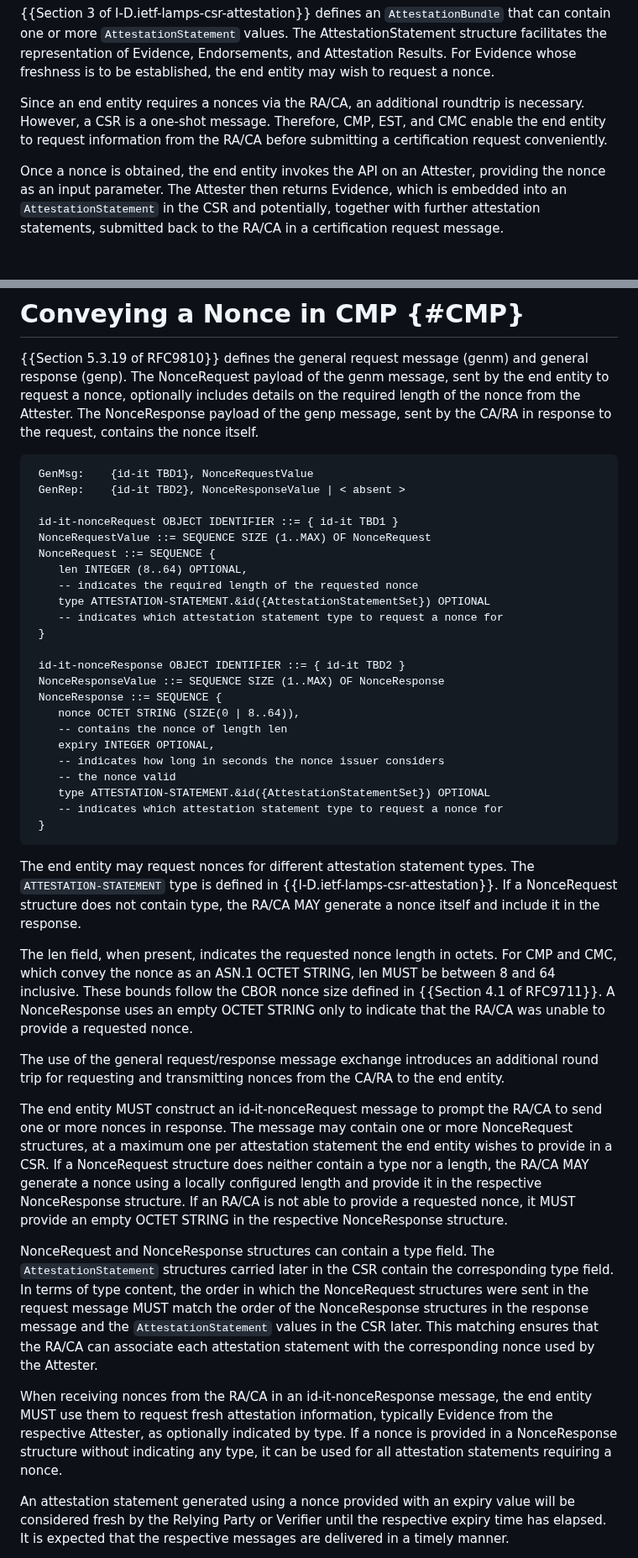
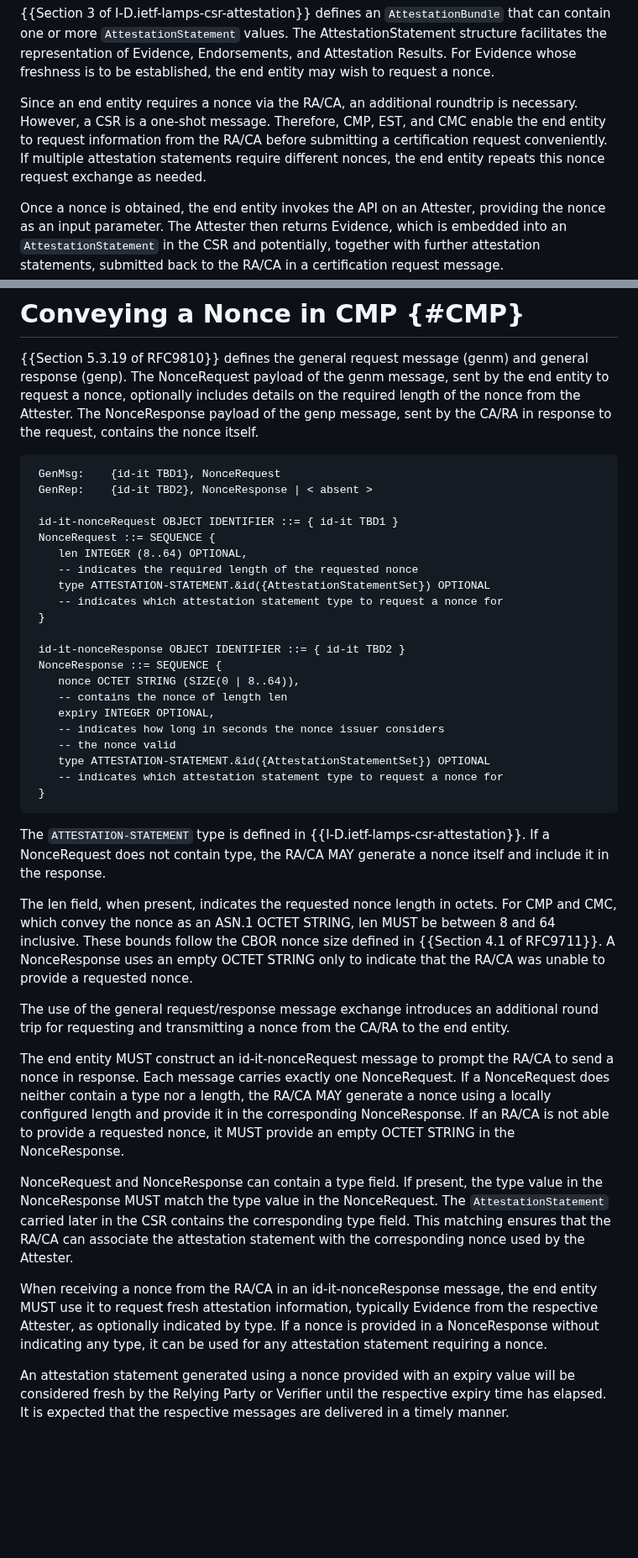
Before and after one commit to lamps-wg/lamps-attestation-freshness, a Markdown page: draft-ietf-lamps-attestation-freshness.md, 2 parts joined by grey strips. Shown at 84% size. GitHub-like rendering; blank space fills up the shorter version.

Commit message:
Using simple nonce request/response interactions only.

```diff
--- a/draft-ietf-lamps-attestation-freshness.md
+++ b/draft-ietf-lamps-attestation-freshness.md
@@ -176,9 +177,11 @@ The AttestationStatement structure facilitates the representation of Evidence,
 Endorsements, and Attestation Results. For Evidence whose freshness is to be
 established, the end entity may wish to request a nonce.
 
-Since an end entity requires a nonces via the RA/CA, an additional
-roundtrip is necessary. However, a CSR is a one-shot message. Therefore, CMP, EST, and CMC enable the end
-entity to request information from the RA/CA before submitting a certification request conveniently.
+Since an end entity requires a nonce via the RA/CA, an additional roundtrip is
+necessary. However, a CSR is a one-shot message. Therefore, CMP, EST, and CMC
+enable the end entity to request information from the RA/CA before submitting a
+certification request conveniently. If multiple attestation statements require
+different nonces, the end entity repeats this nonce request exchange as needed.
 
 Once a nonce is obtained, the end entity invokes the API on an Attester, providing the nonce as an
 input parameter. The Attester then returns Evidence, which is embedded into an
@@ -272,11 +275,10 @@ payload of the genp message, sent by the CA/RA in response to the
 request, contains the nonce itself.
 
 ~~~
- GenMsg:    {id-it TBD1}, NonceRequestValue
- GenRep:    {id-it TBD2}, NonceResponseValue | < absent >
+ GenMsg:    {id-it TBD1}, NonceRequest
+ GenRep:    {id-it TBD2}, NonceResponse | < absent >
 
  id-it-nonceRequest OBJECT IDENTIFIER ::= { id-it TBD1 }
- NonceRequestValue ::= SEQUENCE SIZE (1..MAX) OF NonceRequest
  NonceRequest ::= SEQUENCE {
     len INTEGER (8..64) OPTIONAL,
     -- indicates the required length of the requested nonce
@@ -285,7 +287,6 @@ request, contains the nonce itself.
  }
 
  id-it-nonceResponse OBJECT IDENTIFIER ::= { id-it TBD2 }
- NonceResponseValue ::= SEQUENCE SIZE (1..MAX) OF NonceResponse
  NonceResponse ::= SEQUENCE {
     nonce OCTET STRING (SIZE(0 | 8..64)),
     -- contains the nonce of length len
@@ -297,11 +298,9 @@ request, contains the nonce itself.
  }
 ~~~
 
-The end entity may request nonces for different attestation
-statement types. The `ATTESTATION-STATEMENT` type is defined in
-{{I-D.ietf-lamps-csr-attestation}}. If a NonceRequest structure does not
-contain type, the RA/CA MAY generate a nonce itself and include it in the
-response.
+The `ATTESTATION-STATEMENT` type is defined in
+{{I-D.ietf-lamps-csr-attestation}}. If a NonceRequest does not contain type,
+the RA/CA MAY generate a nonce itself and include it in the response.
 
 The len field, when present, indicates the requested nonce length in octets.
 For CMP and CMC, which convey the nonce as an ASN.1 OCTET STRING, len MUST be
@@ -309,32 +308,28 @@ between 8 and 64 inclusive. These bounds follow the CBOR nonce size defined in
 {{Section 4.1 of RFC9711}}. A NonceResponse uses an empty OCTET STRING only to
 indicate that the RA/CA was unable to provide a requested nonce.
 
-The use of the general request/response message exchange introduces an additional
-round trip for requesting and transmitting nonces from the CA/RA to the end entity.
+The use of the general request/response message exchange introduces an
+additional round trip for requesting and transmitting a nonce from the CA/RA to
+the end entity.
 
-The end entity MUST construct an id-it-nonceRequest message to prompt
-the RA/CA to send one or more nonces in response. The message may contain one or more
-NonceRequest structures, at a maximum one per attestation statement the end
-entity wishes to provide in a CSR. If a NonceRequest structure does neither
-contain a type nor a length, the RA/CA MAY generate a nonce using a locally
-configured length and provide it in the respective NonceResponse structure.
-If an RA/CA is not able to provide a requested nonce, it MUST provide an empty
-OCTET STRING in the respective NonceResponse structure.
+The end entity MUST construct an id-it-nonceRequest message to prompt the RA/CA
+to send a nonce in response. Each message carries exactly one NonceRequest. If
+a NonceRequest does neither contain a type nor a length, the RA/CA MAY
+generate a nonce using a locally configured length and provide it in the
+corresponding NonceResponse. If an RA/CA is not able to provide a requested
+nonce, it MUST provide an empty OCTET STRING in the NonceResponse.
 
-NonceRequest and NonceResponse structures can contain a type field. The
-`AttestationStatement` structures carried later in the CSR contain the
-corresponding type field. In terms of type content, the order in which the
-NonceRequest structures were sent in the request message MUST match the order
-of the NonceResponse structures in the response message and the
-`AttestationStatement` values in the CSR later. This matching ensures that the
-RA/CA can associate each attestation statement with the corresponding nonce
-used by the Attester.
+NonceRequest and NonceResponse can contain a type field. If present, the type
+value in the NonceResponse MUST match the type value in the NonceRequest. The
+`AttestationStatement` carried later in the CSR contains the corresponding type
+field. This matching ensures that the RA/CA can associate the attestation
+statement with the corresponding nonce used by the Attester.
 
-When receiving nonces from the RA/CA in an id-it-nonceResponse message, the
-end entity MUST use them to request fresh attestation information, typically
-Evidence from the respective Attester, as optionally indicated by type.
-If a nonce is provided in a NonceResponse structure without indicating any
-type, it can be used for all attestation statements requiring a nonce.
+When receiving a nonce from the RA/CA in an id-it-nonceResponse message, the
+end entity MUST use it to request fresh attestation information, typically
+Evidence from the respective Attester, as optionally indicated by type. If a
+nonce is provided in a NonceResponse without indicating any type, it can be
+used for any attestation statement requiring a nonce.
 
 An attestation statement generated using a nonce provided with an expiry value will be considered fresh by the Relying Party or Verifier until the respective expiry time has elapsed.
 It is expected that the respective messages are delivered in a timely manner.
```
Also changed, not shown: other parts of draft-ietf-lamps-attestation-freshness.md (+28 -36 lines).
